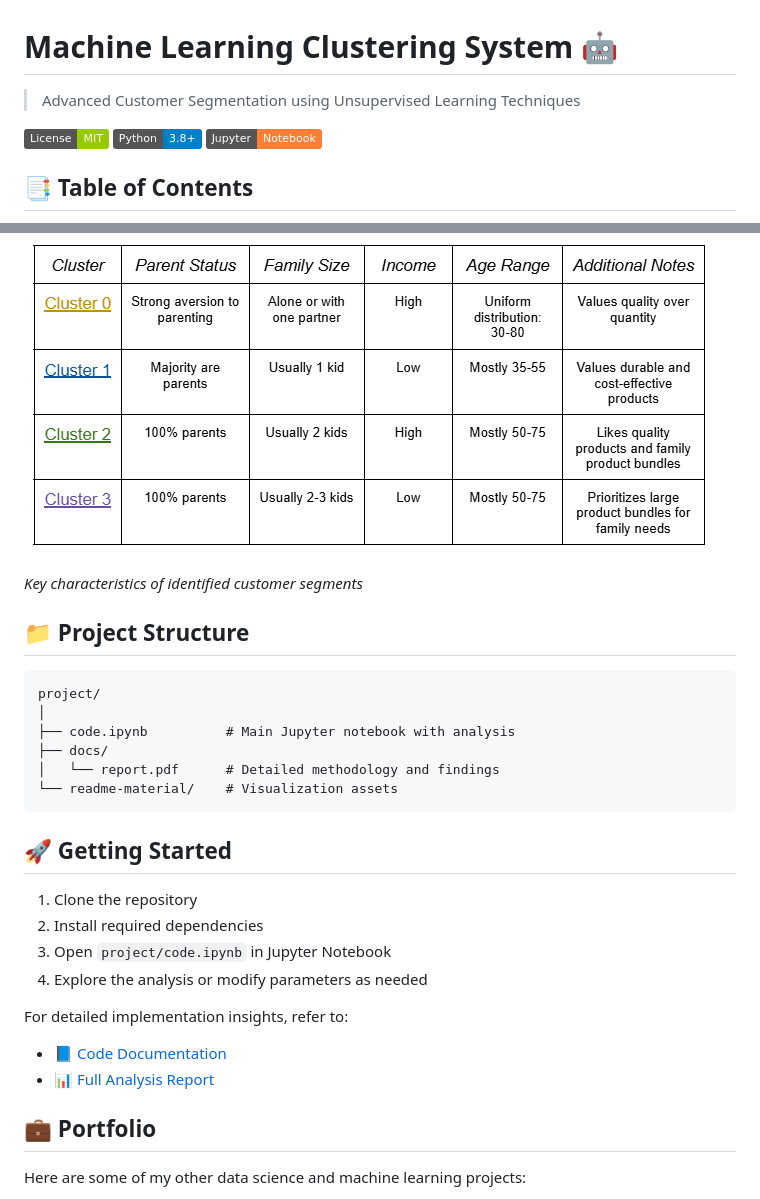
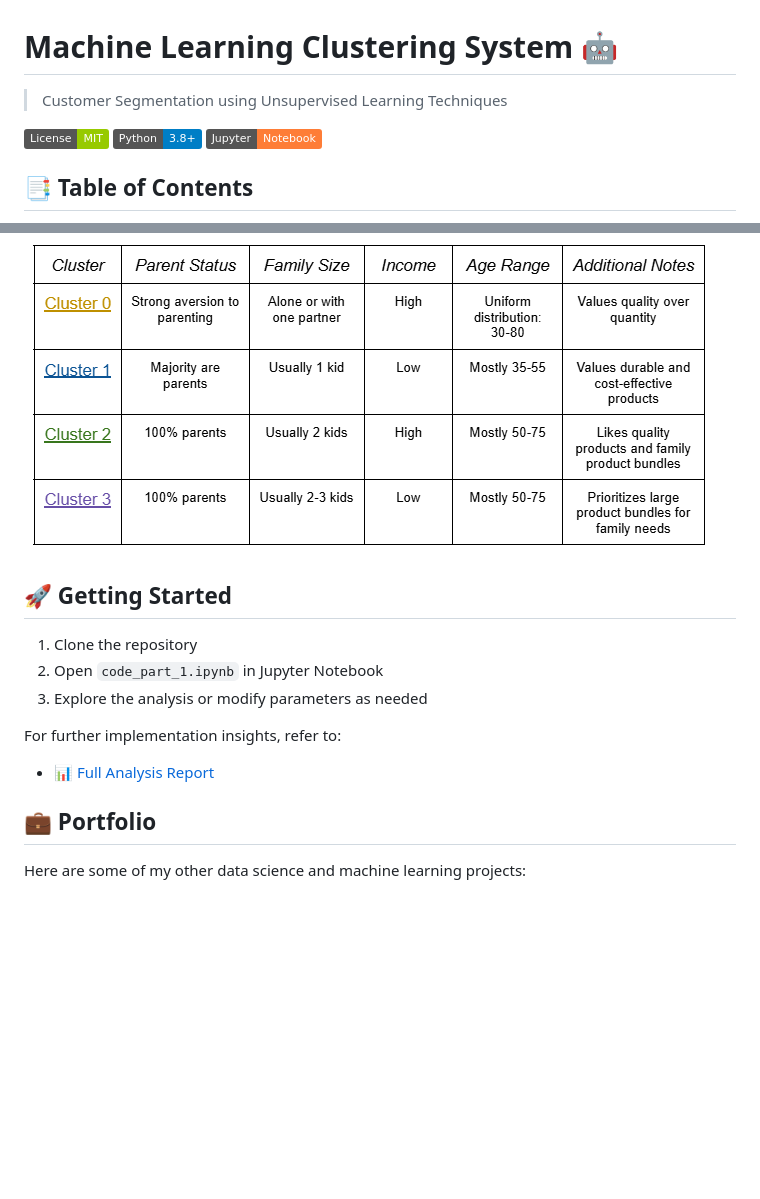
Before and after one commit to mrjex/Machine-Learning-Clustering-System, a Markdown page: README.md, 2 parts joined by grey strips. GitHub-like rendering; badges without logos; blank space fills up the shorter version.

Commit message:
Finalize main readme

````diff
--- a/README.md
+++ b/README.md
@@ -1,6 +1,6 @@
 # Machine Learning Clustering System 🤖
 
-> Advanced Customer Segmentation using Unsupervised Learning Techniques
+> Customer Segmentation using Unsupervised Learning Techniques
 
 [![MIT License](https://img.shields.io/badge/License-MIT-green.svg)](https://choosealicense.com/licenses/mit/)
 [![Python](https://img.shields.io/badge/Python-3.8%2B-blue)](https://www.python.org/)
@@ -114,29 +114,16 @@ Our analysis yielded actionable insights into customer segments:
 
 ![cluster-characteristics](readme-material/cluster-characteristics.PNG)
 
-*Key characteristics of identified customer segments*
-
-## 📁 Project Structure
-
-```
-project/
-│
-├── code.ipynb          # Main Jupyter notebook with analysis
-├── docs/
-│   └── report.pdf      # Detailed methodology and findings
-└── readme-material/    # Visualization assets
-```
 
 ## 🚀 Getting Started
 
 1. Clone the repository
-2. Install required dependencies
-3. Open `project/code.ipynb` in Jupyter Notebook
-4. Explore the analysis or modify parameters as needed
+2. Open `code_part_1.ipynb` in Jupyter Notebook
+3. Explore the analysis or modify parameters as needed
 
-For detailed implementation insights, refer to:
-- 📘 [Code Documentation](code_part_1.ipynb)
+For further implementation insights, refer to:
 - 📊 [Full Analysis Report](/docs/report.pdf)
+
 
 ## 💼 Portfolio
 
````
